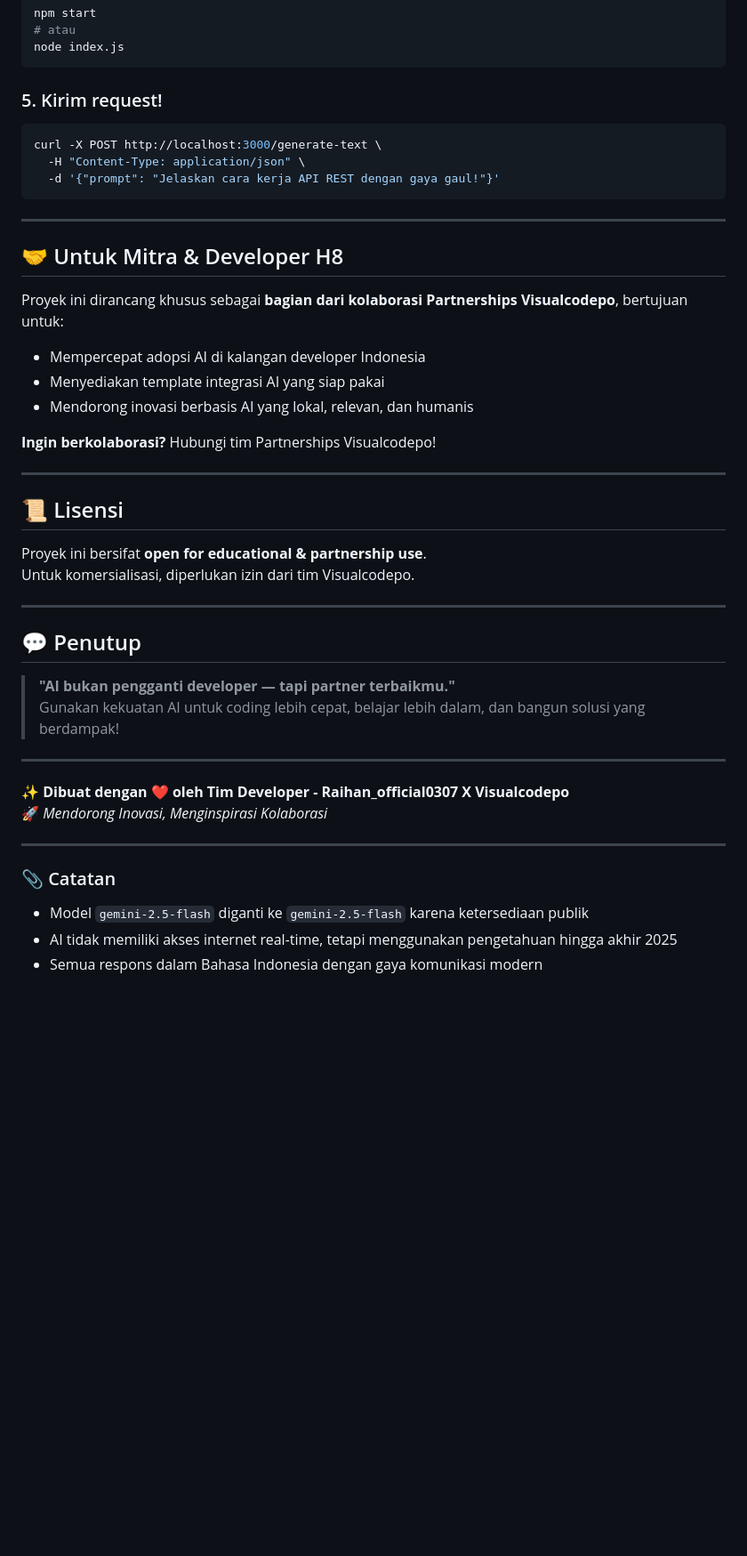
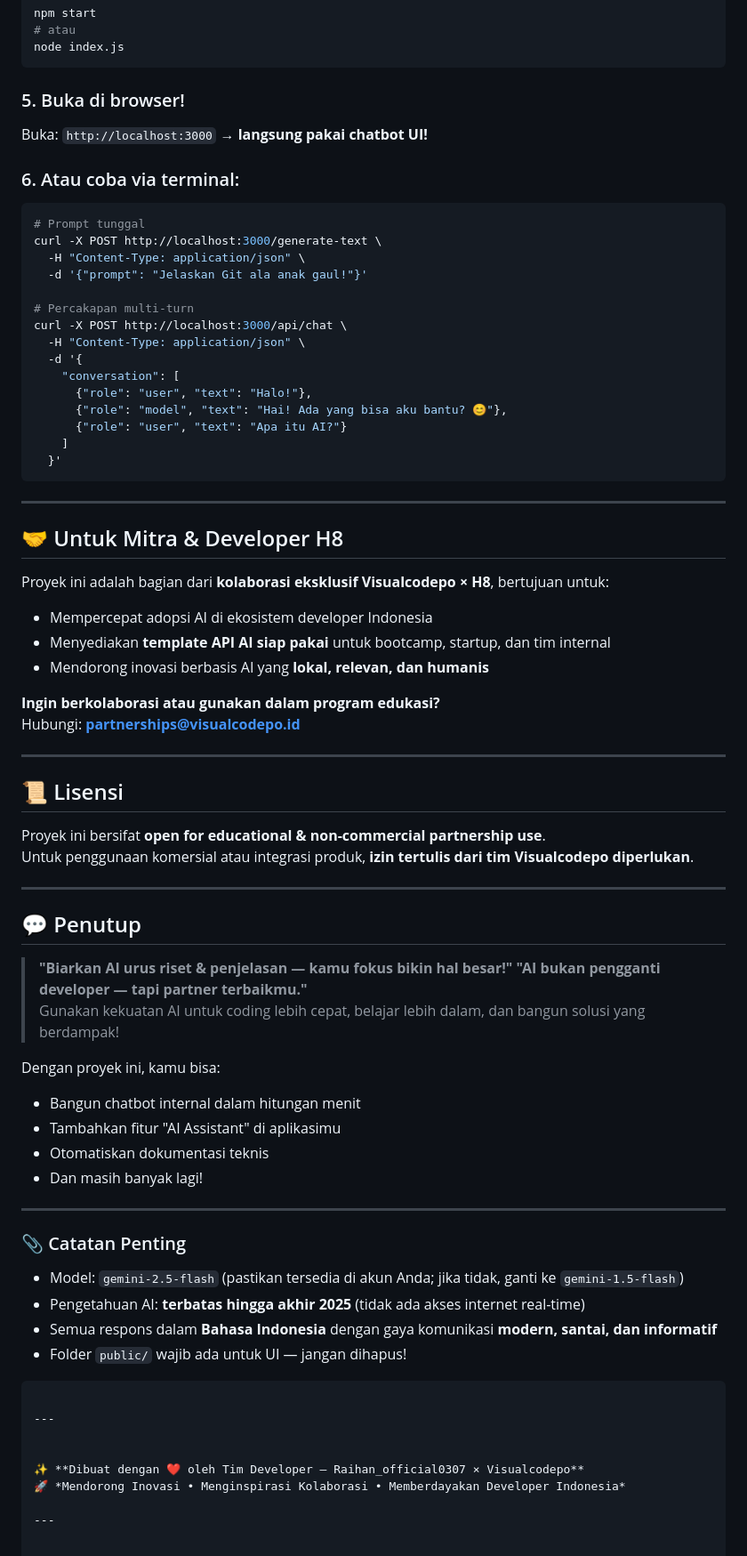
Before and after one commit to Dikrey/gemini-chatbot, a Markdown page: README.md, the part around one of its changes. Shown at 89% size. Drawn GitHub-style; blank space fills up the shorter version.

Commit message:
Implement Gemini Chatbot API”

````diff
--- a/README.md
+++ b/README.md
@@ -103,46 +116,75 @@ npm start
 node index.js
 ```
 
-### 5. Kirim request!
+### 5. Buka di browser!
+Buka: `http://localhost:3000` → **langsung pakai chatbot UI!**
+
+### 6. Atau coba via terminal:
 ```bash
+# Prompt tunggal
 curl -X POST http://localhost:3000/generate-text \
   -H "Content-Type: application/json" \
-  -d '{"prompt": "Jelaskan cara kerja API REST dengan gaya gaul!"}'
+  -d '{"prompt": "Jelaskan Git ala anak gaul!"}'
+
+# Percakapan multi-turn
+curl -X POST http://localhost:3000/api/chat \
+  -H "Content-Type: application/json" \
+  -d '{
+    "conversation": [
+      {"role": "user", "text": "Halo!"},
+      {"role": "model", "text": "Hai! Ada yang bisa aku bantu? 😊"},
+      {"role": "user", "text": "Apa itu AI?"}
+    ]
+  }'
 ```
 
 ---
 
 ## 🤝 Untuk Mitra & Developer H8
 
-Proyek ini dirancang khusus sebagai **bagian dari kolaborasi Partnerships Visualcodepo**, bertujuan untuk:
-- Mempercepat adopsi AI di kalangan developer Indonesia
-- Menyediakan template integrasi AI yang siap pakai
-- Mendorong inovasi berbasis AI yang lokal, relevan, dan humanis
+Proyek ini adalah bagian dari **kolaborasi eksklusif Visualcodepo × H8**, bertujuan untuk:
+- Mempercepat adopsi AI di ekosistem developer Indonesia
+- Menyediakan **template API AI siap pakai** untuk bootcamp, startup, dan tim internal
+- Mendorong inovasi berbasis AI yang **lokal, relevan, dan humanis**
 
-**Ingin berkolaborasi?** Hubungi tim Partnerships Visualcodepo!
+**Ingin berkolaborasi atau gunakan dalam program edukasi?**
+Hubungi: **partnerships@visualcodepo.id**
 
 ---
 
 ## 📜 Lisensi
 
-Proyek ini bersifat **open for educational & partnership use**.
-Untuk komersialisasi, diperlukan izin dari tim Visualcodepo.
+Proyek ini bersifat **open for educational & non-commercial partnership use**.
+Untuk penggunaan komersial atau integrasi produk, **izin tertulis dari tim Visualcodepo diperlukan**.
 
 ---
 
 ## 💬 Penutup
 
+> **"Biarkan AI urus riset & penjelasan — kamu fokus bikin hal besar!"**
 > **"AI bukan pengganti developer — tapi partner terbaikmu."**
 > Gunakan kekuatan AI untuk coding lebih cepat, belajar lebih dalam, dan bangun solusi yang berdampak!
 
----
-
-✨ **Dibuat dengan ❤️ oleh Tim Developer - Raihan_official0307 X Visualcodepo**
-🚀 *Mendorong Inovasi, Menginspirasi Kolaborasi*
+Dengan proyek ini, kamu bisa:
+- Bangun chatbot internal dalam hitungan menit
+- Tambahkan fitur "AI Assistant" di aplikasimu
+- Otomatiskan dokumentasi teknis
+- Dan masih banyak lagi!
 
 ---
 
-### 📎 Catatan
-- Model `gemini-2.5-flash` diganti ke `gemini-2.5-flash` karena ketersediaan publik
-- AI tidak memiliki akses internet real-time, tetapi menggunakan pengetahuan hingga akhir 2025
-- Semua respons dalam Bahasa Indonesia dengan gaya komunikasi modern
+
+### 📎 Catatan Penting
+- Model: `gemini-2.5-flash` (pastikan tersedia di akun Anda; jika tidak, ganti ke `gemini-1.5-flash`)
+- Pengetahuan AI: **terbatas hingga akhir 2025** (tidak ada akses internet real-time)
+- Semua respons dalam **Bahasa Indonesia** dengan gaya komunikasi **modern, santai, dan informatif**
+- Folder `public/` wajib ada untuk UI — jangan dihapus!
+```
+
+---
+
+
+✨ **Dibuat dengan ❤️ oleh Tim Developer – Raihan_official0307 × Visualcodepo**
+🚀 *Mendorong Inovasi • Menginspirasi Kolaborasi • Memberdayakan Developer Indonesia*
+
+---
````
Also changed, not shown: other parts of README.md (+64 -51 lines).
